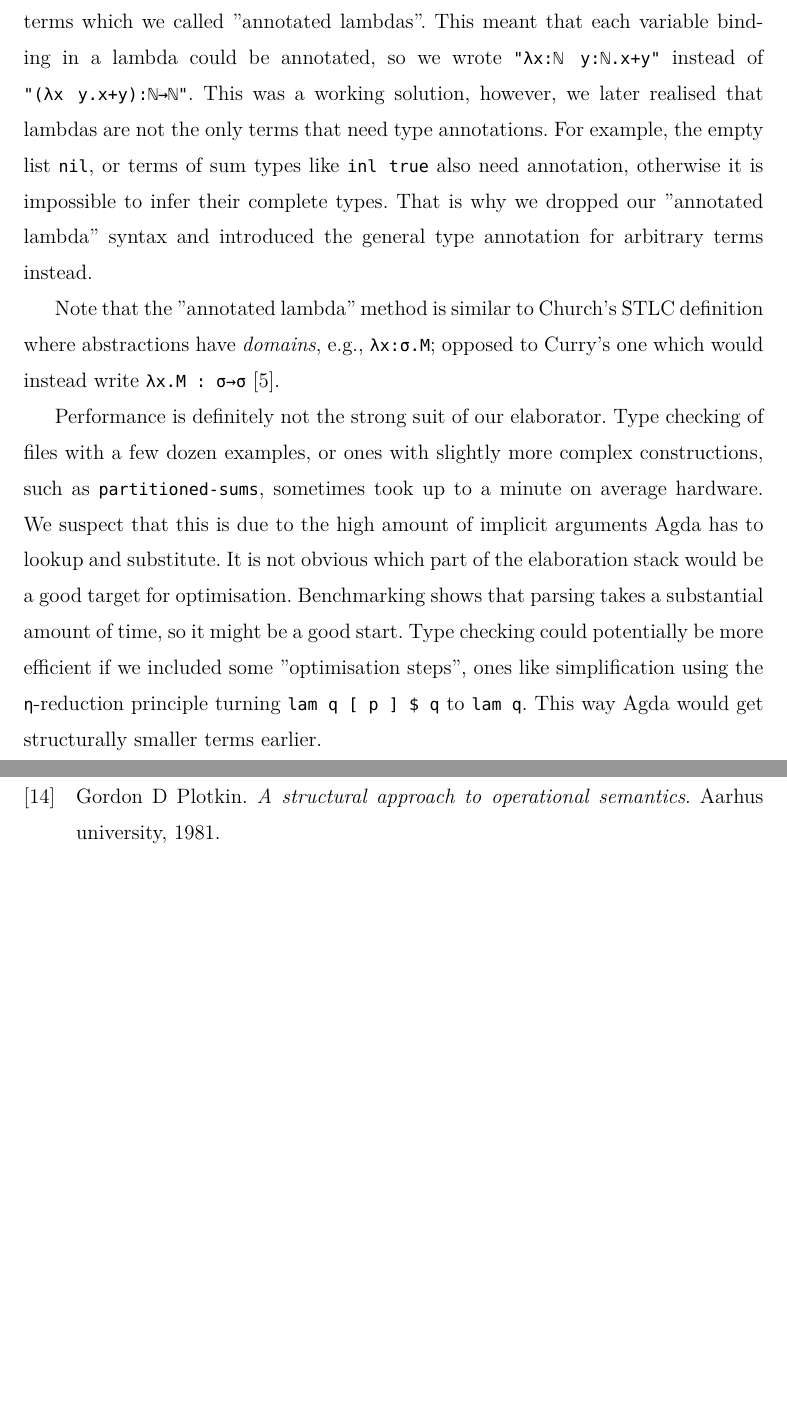
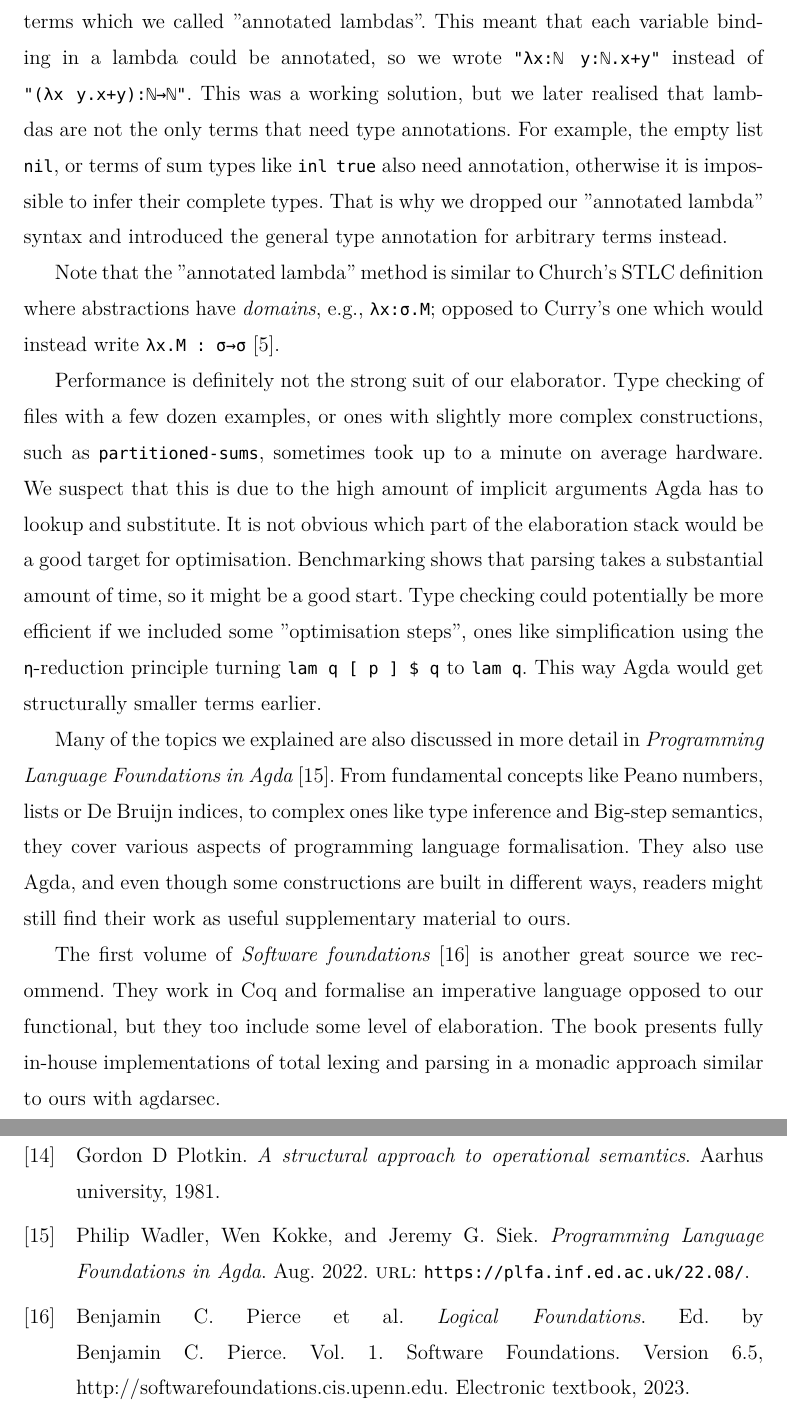
Before and after one commit to Seeker04/stlc-agda-elab, a LaTeX thesis (paper/elteikthesis.tex, which reads paper/chapters/conclusion.tex, paper/elteikthesis.bib): two parts of pages 52 and 56 of 58, joined at a grey line, cut so that both start at the same text, the shorter picture padded with empty space. The pictures show the PDF file paper/STLC-elaboration-in-Agda.pdf that the author committed with the source.

Commit message:
Added mentions of similar work to the Discussion

```diff
--- a/paper/chapters/conclusion.tex
+++ b/paper/chapters/conclusion.tex
@@ -15,11 +15,15 @@ Our codebase remains publicly accessible for anyone on GitHub and is open for fu
 
 \section{Discussion}
 
-At an early stage of development, we limited our type annotations to lambda terms which we called "annotated lambdas". This meant that each variable binding in a lambda could be annotated, so we wrote \verb$"λx:ℕ y:ℕ.x+y"$ instead of \verb$"(λx y.x+y):ℕ→ℕ"$. This was a working solution, however, we later realised that lambdas are not the only terms that need type annotations. For example, the empty list \verb$nil$, or terms of sum types like \verb$inl true$ also need annotation, otherwise it is impossible to infer their complete types. That is why we dropped our "annotated lambda" syntax and introduced the general type annotation for arbitrary terms instead.
+At an early stage of development, we limited our type annotations to lambda terms which we called "annotated lambdas". This meant that each variable binding in a lambda could be annotated, so we wrote \verb$"λx:ℕ y:ℕ.x+y"$ instead of \verb$"(λx y.x+y):ℕ→ℕ"$. This was a working solution, but we later realised that lambdas are not the only terms that need type annotations. For example, the empty list \verb$nil$, or terms of sum types like \verb$inl true$ also need annotation, otherwise it is impossible to infer their complete types. That is why we dropped our "annotated lambda" syntax and introduced the general type annotation for arbitrary terms instead.
 
 Note that the "annotated lambda" method is similar to Church's STLC definition where abstractions have \textit{domains}, e.g., \verb$λx:σ.M$; opposed to Curry's one which would instead write \verb$λx.M : σ→σ$ \cite{sorensen1998curry}.
 
 Performance is definitely not the strong suit of our elaborator. Type checking of files with a few dozen examples, or ones with slightly more complex constructions, such as \verb$partitioned-sums$, sometimes took up to a minute on average hardware. We suspect that this is due to the high amount of implicit arguments Agda has to lookup and substitute. It is not obvious which part of the elaboration stack would be a good target for optimisation. Benchmarking shows that parsing takes a substantial amount of time, so it might be a good start. Type checking could potentially be more efficient if we included some "optimisation steps", ones like simplification using the \verb$η$-reduction principle turning \verb$lam q [ p ] $\verb$$\verb=$=\verb$$\verb$ q$ to \verb$lam q$. This way Agda would get structurally smaller terms earlier.
+
+Many of the topics we explained are also discussed in more detail in \textit{Programming Language Foundations in Agda} \cite{plfa22.08}. From fundamental concepts like Peano numbers, lists or De Bruijn indices, to complex ones like type inference and Big-step semantics, they cover various aspects of programming language formalisation. They also use Agda, and even though some constructions are built in different ways, readers might still find their work as useful supplementary material to ours.
+
+The first volume of \textit{Software foundations} \cite{Pierce:SF1} is another great source we recommend. They work in Coq and formalise an imperative language opposed to our functional, but they too include some level of elaboration. The book presents fully in-house implementations of total lexing and parsing in a monadic approach similar to ours with agdarsec.
 
 \section{Future work}
 
--- a/paper/elteikthesis.bib
+++ b/paper/elteikthesis.bib
@@ -102,8 +102,14 @@
   publisher = {Springer}
 }
 @book{plotkin1981structural,
-  title={A structural approach to operational semantics},
-  author={Plotkin, Gordon D},
-  year={1981},
-  publisher={Aarhus university}
+  title     = {A structural approach to operational semantics},
+  author    = {Plotkin, Gordon D},
+  year      = {1981},
+  publisher = {Aarhus university}
 }
+@Book{plfa22.08,
+  author    = {Philip Wadler and Wen Kokke and Jeremy G. Siek},
+  title     = {Programming Language Foundations in {A}gda},
+  year      = {2022},
+  month     = aug,
+  url       = {https://plfa.inf.ed.ac.uk/22.08/},
@@ -109,0 +129,5 @@
+  volume    = "1",
+  year      = "2023",
+  publisher = "Electronic textbook",
+  note      = {Version 6.5, http://softwarefoundations.cis.upenn.edu}
+}
```
Also changed, not shown: paper/STLC-elaboration-in-Agda.pdf, paper/elteikthesis.bib (13 more changed lines).
